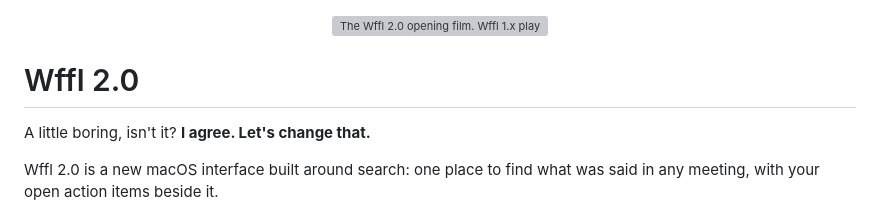
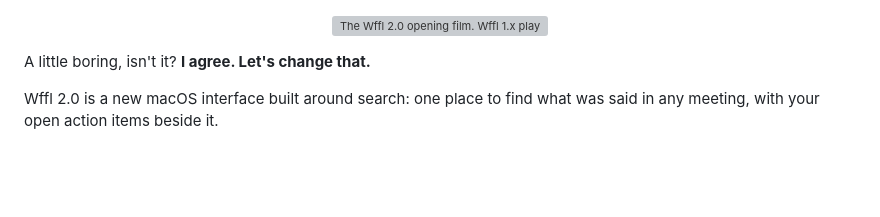
Before and after one commit to PurvarajG/Wffl, a Markdown page: docs/release-drafts/wffl-2.0.md, the part around the change. Rendered like a GitHub page; blank space fills up the shorter version; grey boxes are pictures that could not be loaded.

Commit message:
docs: drop duplicate title from 2.0 release notes
Co-Authored-By: Claude Opus 5.5 <noreply@anthropic.com>

```diff
--- a/docs/release-drafts/wffl-2.0.md
+++ b/docs/release-drafts/wffl-2.0.md
@@ -12,8 +12,6 @@ Candidates for Known issues, NOT verified, left out of the visible text:
 <p align="center">
   <img src="https://raw.githubusercontent.com/PurvarajG/Wffl/master/docs/assets/v2/hero-opening.webp" alt="The Wffl 2.0 opening film. Wffl 1.x plays on an old CRT television, the screen turns to static, a chat bubble admits the old app was a little boring, then the word Introducing and the Wffl waveform mark appear." width="100%">
 </p>
-
-# Wffl 2.0
 
 A little boring, isn't it? **I agree. Let's change that.**
 
```
